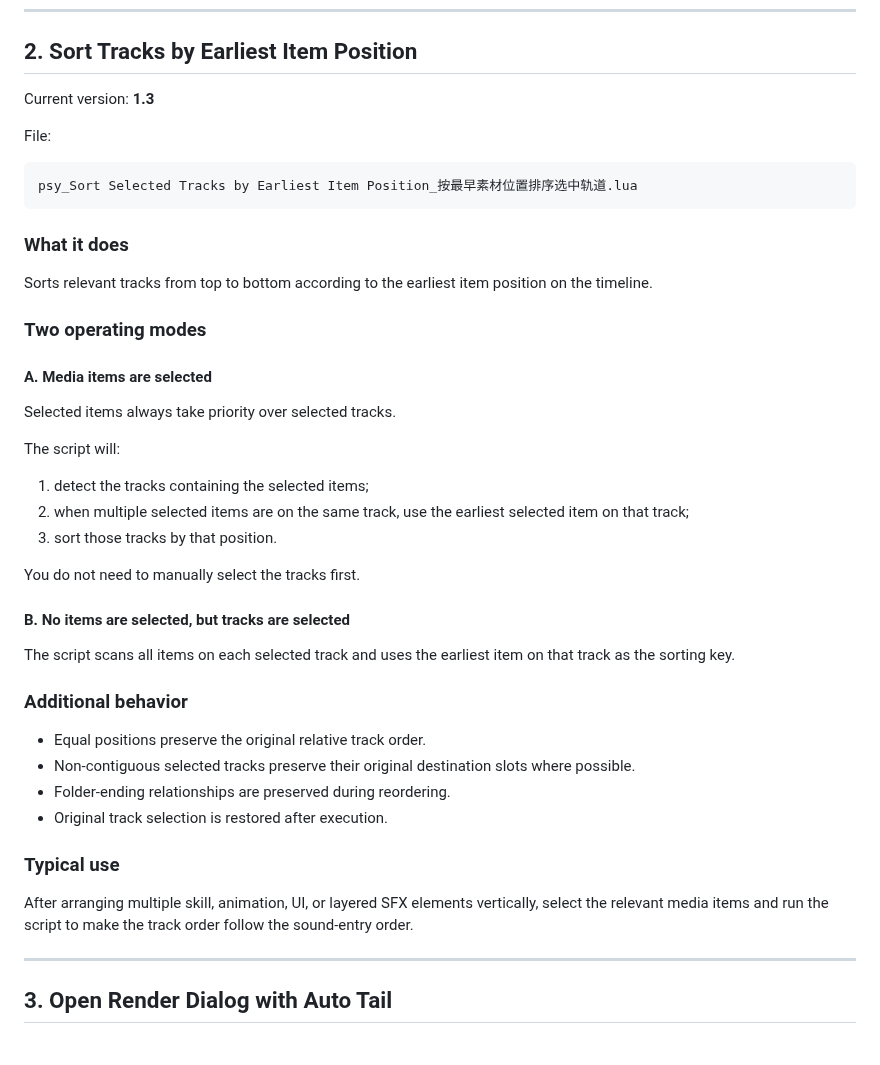
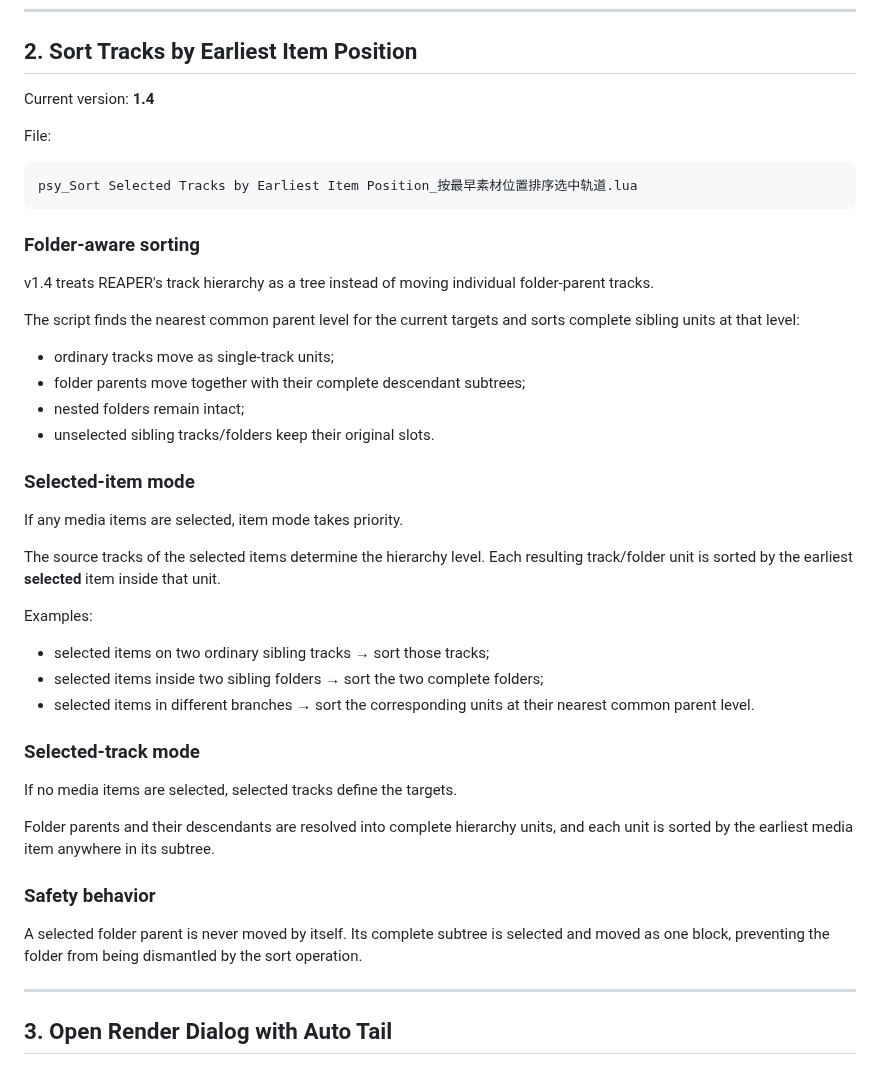
Before and after one commit to Psysia/PsyReaSFX, a Markdown page: docs/ReaScripts_Guide.md, the part around the change. Rendered like a GitHub page.

Commit message:
Document folder-aware sorter v1.4

````diff
--- a/docs/ReaScripts_Guide.md
+++ b/docs/ReaScripts_Guide.md
@@ -94,7 +94,7 @@ The script modifies Regions and the Region Render Matrix. Verify the selection b
 
 ## 2. Sort Tracks by Earliest Item Position
 
-Current version: **1.3**
+Current version: **1.4**
 
 File:
 
@@ -102,38 +102,38 @@ File:
 psy_Sort Selected Tracks by Earliest Item Position_按最早素材位置排序选中轨道.lua
 ```
 
-### What it does
+### Folder-aware sorting
 
-Sorts relevant tracks from top to bottom according to the earliest item position on the timeline.
+v1.4 treats REAPER's track hierarchy as a tree instead of moving individual folder-parent tracks.
 
-### Two operating modes
+The script finds the nearest common parent level for the current targets and sorts complete sibling units at that level:
 
-#### A. Media items are selected
+- ordinary tracks move as single-track units;
+- folder parents move together with their complete descendant subtrees;
+- nested folders remain intact;
+- unselected sibling tracks/folders keep their original slots.
 
-Selected items always take priority over selected tracks.
+### Selected-item mode
 
-The script will:
+If any media items are selected, item mode takes priority.
 
-1. detect the tracks containing the selected items;
-2. when multiple selected items are on the same track, use the earliest selected item on that track;
-3. sort those tracks by that position.
+The source tracks of the selected items determine the hierarchy level. Each resulting track/folder unit is sorted by the earliest **selected** item inside that unit.
 
-You do not need to manually select the tracks first.
+Examples:
 
-#### B. No items are selected, but tracks are selected
+- selected items on two ordinary sibling tracks → sort those tracks;
+- selected items inside two sibling folders → sort the two complete folders;
+- selected items in different branches → sort the corresponding units at their nearest common parent level.
 
-The script scans all items on each selected track and uses the earliest item on that track as the sorting key.
+### Selected-track mode
 
-### Additional behavior
+If no media items are selected, selected tracks define the targets.
 
-- Equal positions preserve the original relative track order.
-- Non-contiguous selected tracks preserve their original destination slots where possible.
-- Folder-ending relationships are preserved during reordering.
-- Original track selection is restored after execution.
+Folder parents and their descendants are resolved into complete hierarchy units, and each unit is sorted by the earliest media item anywhere in its subtree.
 
-### Typical use
+### Safety behavior
 
-After arranging multiple skill, animation, UI, or layered SFX elements vertically, select the relevant media items and run the script to make the track order follow the sound-entry order.
+A selected folder parent is never moved by itself. Its complete subtree is selected and moved as one block, preventing the folder from being dismantled by the sort operation.
 
 ---
 
````
